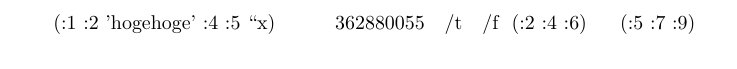
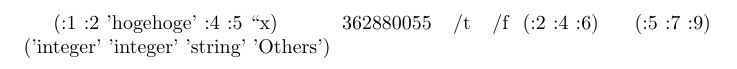
Before and after one commit to hak7a3/lisp-on-tex, a LaTeX document (utiltest.tex, which reads lisp.sty): part of the page, cut so that both start at the same text. Compiled offline with pdfLaTeX.

Commit message:
Add predicates for Types.

```diff
--- a/lisp.sty
+++ b/lisp.sty
@@ -454,6 +454,24 @@
  \expandafter\gdef\expandafter#1\expandafter{#1#2}}
 
 \def\@defined@datatype{Cons,Symbol,Value,Nil,Func,Closure,Int,Bool,Dimen,Skip,Macro,EnvFunc,Error}
+
+% Type predicates
+\def\@define@type@predicate#1{\expandafter\@@define@type@predicate\expandafter#1}
+\def\@@define@type@predicate#1#2{%
+  \expandafter\@@@define@type@predicate\expandafter#1\expandafter#2}
+\def\@@@define@type@predicate#1#2#3{
+  \addassoc\@globalenv#1{\Func{#2}}%
+  \def#2##1##2##3{\ifx##2#3\gdef##1{\Bool{t}}\else\gdef##1{\Bool{f}}\fi}}
+\def\@for@define@type@predicate#1{%
+  \lowercase{\expandafter\@define@type@predicate\csname#1}Q\endcsname}
+\@for\@type:=\@defined@datatype\do{%
+    \expandafter\@for@define@type@predicate\expandafter{\@type}%
+    \csname @type@\@type\endcsname
+    \csname\@type\endcsname}
+\addassoc\@globalenv\pairQ{\Func{\@type@Cons}}
+\addassoc\@globalenv\booleanQ{\Func{\@type@Bool}}
+\addassoc\@globalenv\stringQ{\Func{\@type@Value}}
+
 \def\@defined@specialform{Lambda,Quote,Define,If,DefMacro,Begin}
 
 \edef\@defined@lisp@on@tex{\@defined@datatype,\@defined@specialform}
--- a/utiltest.tex
+++ b/utiltest.tex
@@ -13,5 +13,11 @@
 % Thanks to @keno_ss
 (\print (\map (\lambda (\n) (\* :2 \n)) (\list :1 :2 :3)))
 (\print (\map  \+ (\list :1 :2 :3) (\list :4 :5 :6)))
+(\define \typeswitch (\lambda (\x)
+	(\lispif (\intQ \x) 'integer'
+	(\lispif (\stringQ \x) 'string'
+	(\lispif (\pairQ \x) 'CONS cell'
+	'Others')))))
+(\print (\map \typeswitch (\list :2 :3 'hoge'  /t )))
 }
 \end{document}
```
